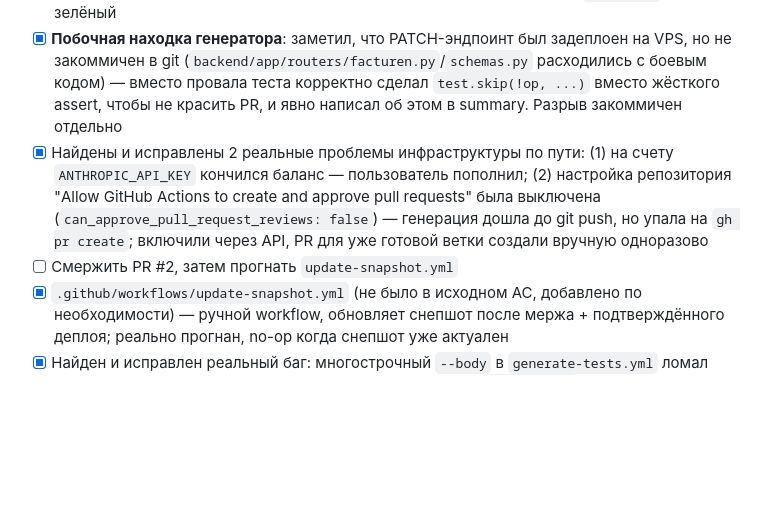
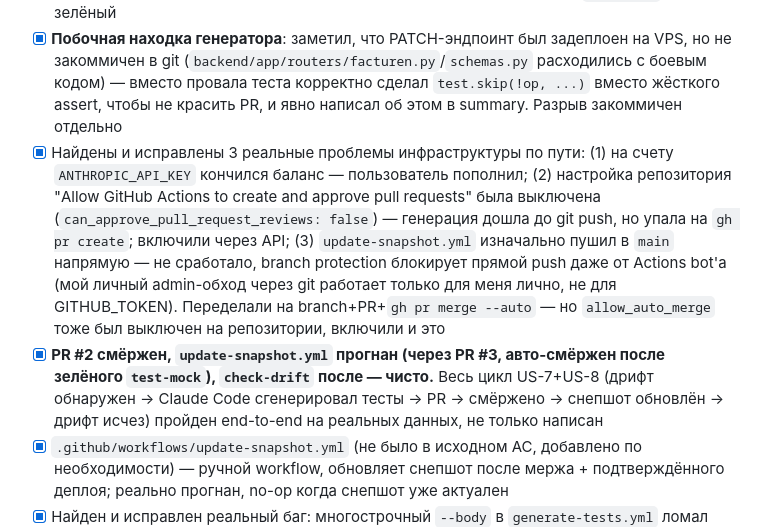
Before and after one commit to NorwenAdmin/zoofyautomation, a Markdown page: TESTING_PLAN.md, the part around the change. Drawn GitHub-style; blank space fills up the shorter version.

Commit message:
Update TESTING_PLAN.md: US-7/US-8 full cycle verified end-to-end

```diff
--- a/TESTING_PLAN.md
+++ b/TESTING_PLAN.md
@@ -62,8 +62,8 @@
 - [x] `ANTHROPIC_API_KEY` — получен, сохранён как GitHub secret
 - [x] `.github/workflows/generate-tests.yml` — прогнан на настоящем дрифте (появление `facturen` + PATCH-эндпоинта). Результат: [PR #2](https://github.com/NorwenAdmin/zoofyautomation/pull/2), `tests/contracts/facturen.spec.ts` — 9 тестов (contract shape, happy path + AJV, partial-update семантика, идемпотентный повторный PATCH, auth 401×2, validation 422×2, 404 на неизвестный id без побочных эффектов). Качество не хуже написанного руками, паттерн выдержан. `test-mock` на PR зелёный
 - [x] **Побочная находка генератора**: заметил, что PATCH-эндпоинт был задеплоен на VPS, но не закоммичен в git (`backend/app/routers/facturen.py`/`schemas.py` расходились с боевым кодом) — вместо провала теста корректно сделал `test.skip(!op, ...)` вместо жёсткого assert, чтобы не красить PR, и явно написал об этом в summary. Разрыв закоммичен отдельно
-- [x] Найдены и исправлены 2 реальные проблемы инфраструктуры по пути: (1) на счету `ANTHROPIC_API_KEY` кончился баланс — пользователь пополнил; (2) настройка репозитория "Allow GitHub Actions to create and approve pull requests" была выключена (`can_approve_pull_request_reviews: false`) — генерация дошла до git push, но упала на `gh pr create`; включили через API, PR для уже готовой ветки создали вручную одноразово
-- [ ] Смержить PR #2, затем прогнать `update-snapshot.yml`
+- [x] Найдены и исправлены 3 реальные проблемы инфраструктуры по пути: (1) на счету `ANTHROPIC_API_KEY` кончился баланс — пользователь пополнил; (2) настройка репозитория "Allow GitHub Actions to create and approve pull requests" была выключена (`can_approve_pull_request_reviews: false`) — генерация дошла до git push, но упала на `gh pr create`; включили через API; (3) `update-snapshot.yml` изначально пушил в `main` напрямую — не сработало, branch protection блокирует прямой push даже от Actions bot'а (мой личный admin-обход через git работает только для меня лично, не для GITHUB_TOKEN). Переделали на branch+PR+`gh pr merge --auto` — но `allow_auto_merge` тоже был выключен на репозитории, включили и это
+- [x] **PR #2 смёржен, `update-snapshot.yml` прогнан (через PR #3, авто-смёржен после зелёного `test-mock`), `check-drift` после — чисто.** Весь цикл US-7+US-8 (дрифт обнаружен → Claude Code сгенерировал тесты → PR → смёржено → снепшот обновлён → дрифт исчез) пройден end-to-end на реальных данных, не только написан
 - [x] `.github/workflows/update-snapshot.yml` (не было в исходном AC, добавлено по необходимости) — ручной workflow, обновляет снепшот после мержа + подтверждённого деплоя; реально прогнан, no-op когда снепшот уже актуален
 - [x] Найден и исправлен реальный баг: многострочный `--body` в `generate-tests.yml` ломал YAML-отступы block scalar — заменили на однострочный `$'...\n...'`
 
```
